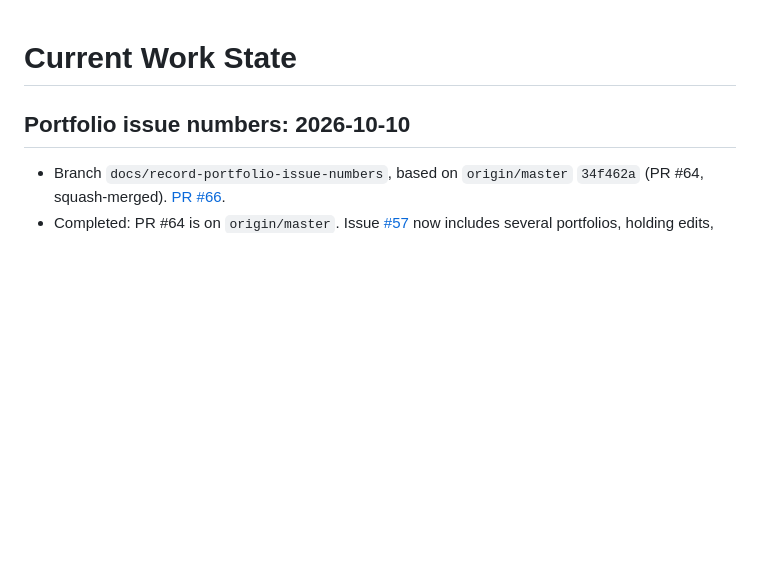
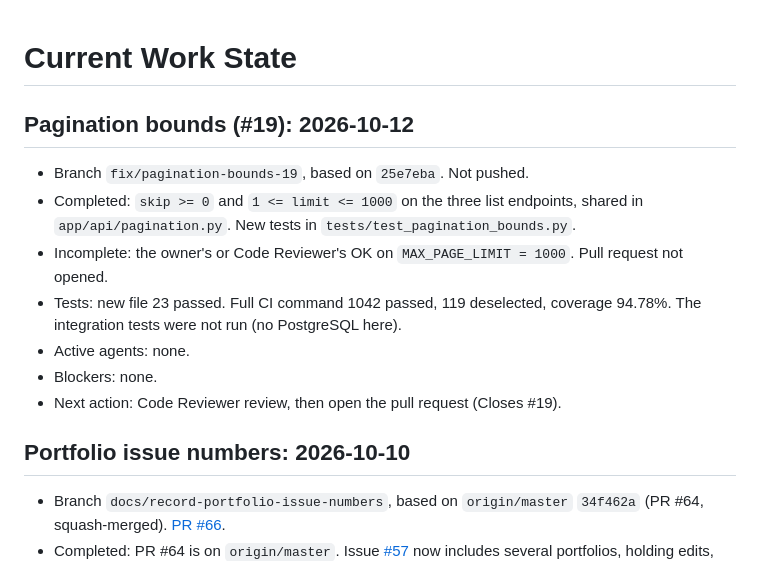
Before and after one commit to Waber/Investment-AI-Companion, a Markdown page: docs/work-state.md, the part around the change. Drawn GitHub-style; blank space fills up the shorter version.

```diff
--- a/docs/work-state.md
+++ b/docs/work-state.md
@@ -1,4 +1,20 @@
 # Current Work State
+
+## Pagination bounds (#19): 2026-10-12
+
+- Branch `fix/pagination-bounds-19`, based on `25e7eba`. Not pushed.
+- Completed: `skip >= 0` and `1 <= limit <= 1000` on the three list
+  endpoints, shared in `app/api/pagination.py`. New tests in
+  `tests/test_pagination_bounds.py`.
+- Incomplete: the owner's or Code Reviewer's OK on
+  `MAX_PAGE_LIMIT = 1000`. Pull request not opened.
+- Tests: new file 23 passed. Full CI command 1042 passed, 119
+  deselected, coverage 94.78%. The integration tests were not run
+  (no PostgreSQL here).
+- Active agents: none.
+- Blockers: none.
+- Next action: Code Reviewer review, then open the pull request
+  (Closes #19).
 
 ## Portfolio issue numbers: 2026-10-10
 
```
Also changed, not shown: docs/development-journal.md (+31 -0 lines).
